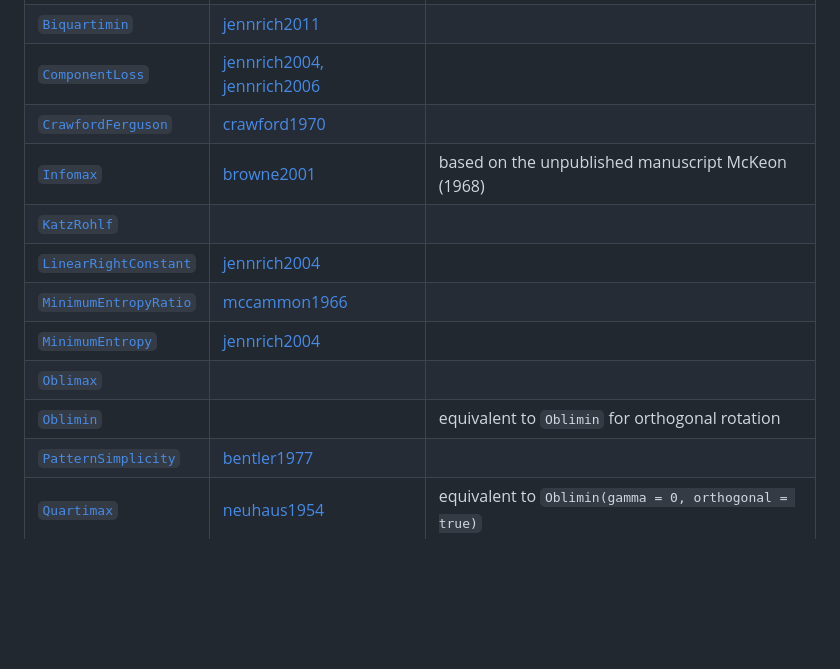
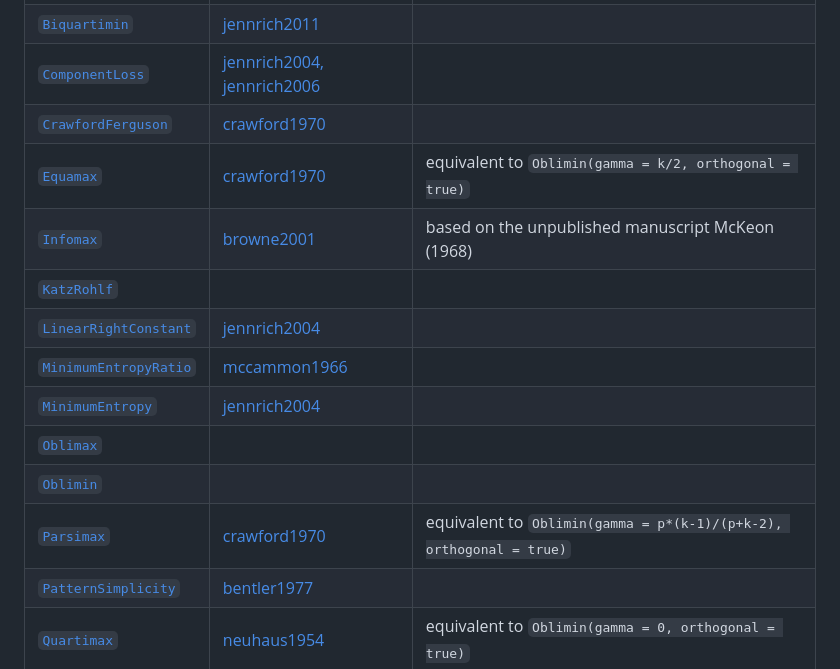
Before and after one commit to p-gw/FactorRotations.jl, a Markdown page: docs/src/rotation_methods.md, the part around the change. GitHub-like rendering; blank space fills up the shorter version.

Commit message:
docs: add Equamax and Parsimin

```diff
--- a/docs/src/rotation_methods.md
+++ b/docs/src/rotation_methods.md
@@ -16,13 +16,15 @@ so that the rotated loadings matrix *Λ = L × U* optimizes the given *criterion
 | [`Biquartimin`](@ref)         | [jennrich2011](@citet)               |
 | [`ComponentLoss`](@ref)       | [jennrich2004, jennrich2006](@citet) |
 | [`CrawfordFerguson`](@ref)    | [crawford1970](@citet)               |
+| [`Equamax`](@ref)             | [crawford1970](@citet)               | equivalent to `Oblimin(gamma = k/2, orthogonal = true)` |
 | [`Infomax`](@ref)             | [browne2001](@citet)                 | based on the unpublished manuscript McKeon (1968)       |
 | [`KatzRohlf`](@ref)           |                                      |
 | [`LinearRightConstant`](@ref) | [jennrich2004](@citet)               |
 | [`MinimumEntropyRatio`](@ref) | [mccammon1966](@citet)               |
 | [`MinimumEntropy`](@ref)      | [jennrich2004](@citet)               |
 | [`Oblimax`](@ref)             |                                      |
-| [`Oblimin`](@ref)             |                                      | equivalent to `Oblimin` for orthogonal rotation         |
+| [`Oblimin`](@ref)             |                                      |
+| [`Parsimax`](@ref)            | [crawford1970](@citet)               | equivalent to `Oblimin(gamma = p*(k-1)/(p+k-2), orthogonal = true)`|
 | [`PatternSimplicity`](@ref)   | [bentler1977](@citet)                |
 | [`Quartimax`](@ref)           | [neuhaus1954](@citet)                | equivalent to `Oblimin(gamma = 0, orthogonal = true)`   |
 | [`TandemCriteria`](@ref)      | [comrey1967](@citet)                 |
```
